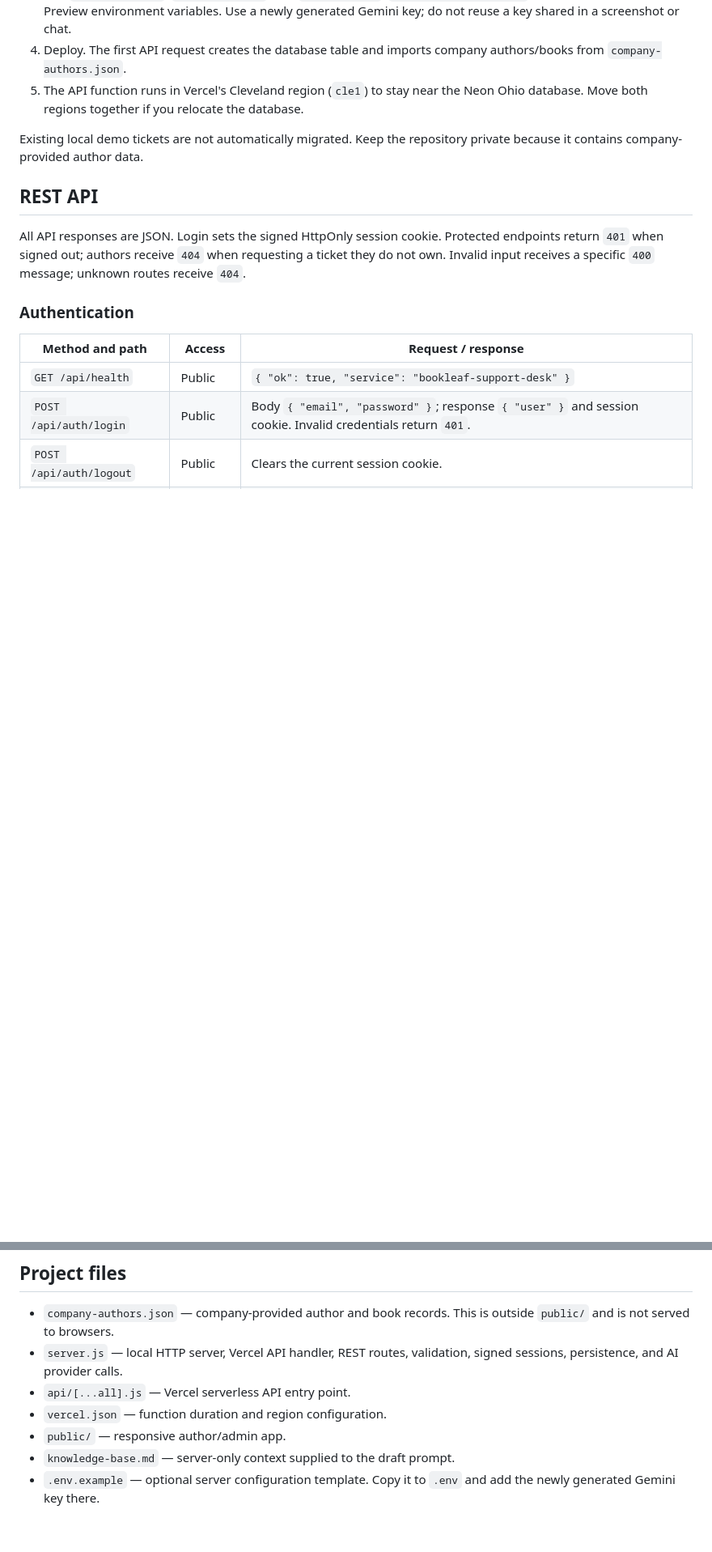
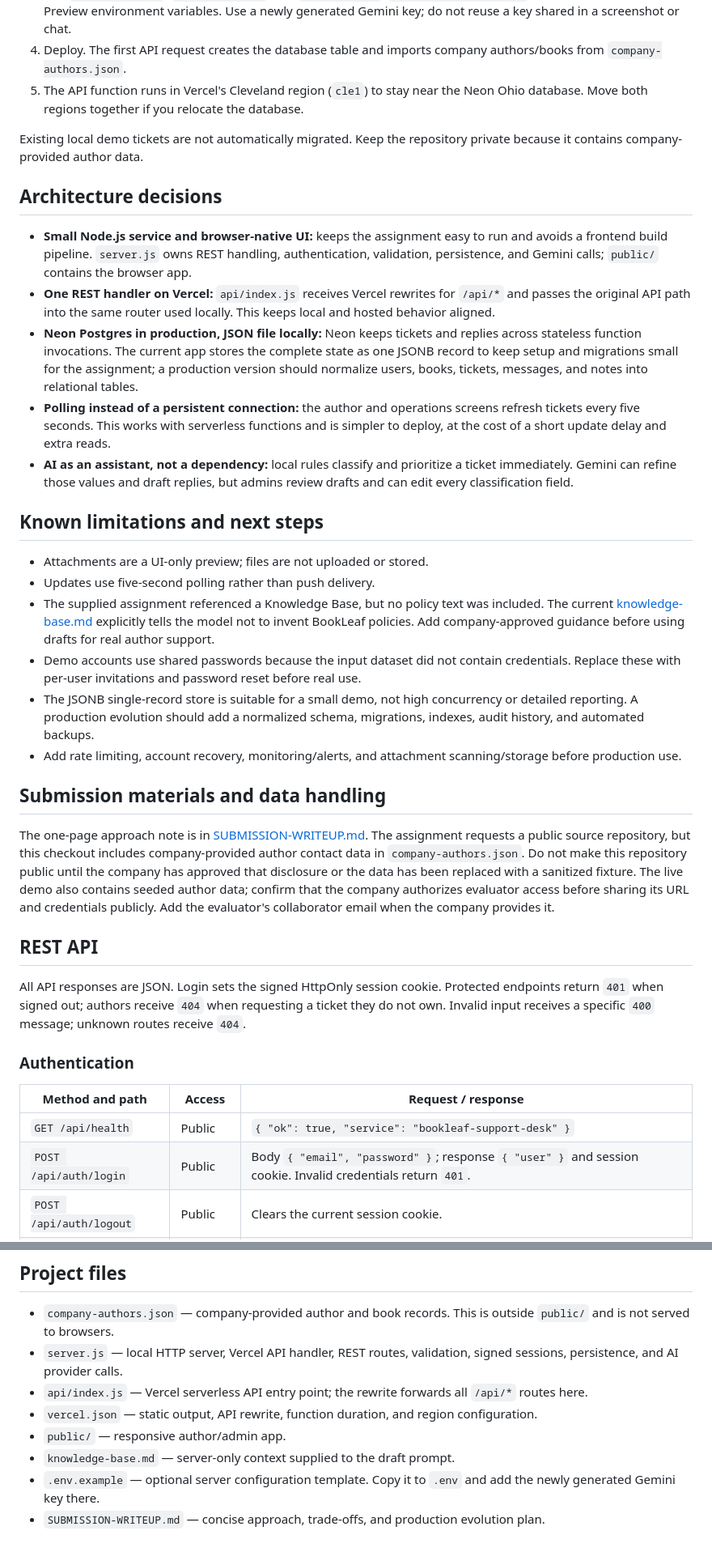
Before and after one commit to daniish-ansarii/bookleaf-support-desk, a Markdown page: README.md, 2 parts joined by grey strips. Shown at 81% size. GitHub-like rendering; blank space fills up the shorter version.

Commit message:
Add submission documentation and approach note

```diff
--- a/README.md
+++ b/README.md
@@ -47,6 +54,27 @@ The assignment mentions an included BookLeaf Knowledge Base, but its contents we
 
 Existing local demo tickets are not automatically migrated. Keep the repository private because it contains company-provided author data.
 
+## Architecture decisions
+
+- **Small Node.js service and browser-native UI:** keeps the assignment easy to run and avoids a frontend build pipeline. `server.js` owns REST handling, authentication, validation, persistence, and Gemini calls; `public/` contains the browser app.
+- **One REST handler on Vercel:** `api/index.js` receives Vercel rewrites for `/api/*` and passes the original API path into the same router used locally. This keeps local and hosted behavior aligned.
+- **Neon Postgres in production, JSON file locally:** Neon keeps tickets and replies across stateless function invocations. The current app stores the complete state as one JSONB record to keep setup and migrations small for the assignment; a production version should normalize users, books, tickets, messages, and notes into relational tables.
+- **Polling instead of a persistent connection:** the author and operations screens refresh tickets every five seconds. This works with serverless functions and is simpler to deploy, at the cost of a short update delay and extra reads.
+- **AI as an assistant, not a dependency:** local rules classify and prioritize a ticket immediately. Gemini can refine those values and draft replies, but admins review drafts and can edit every classification field.
+
+## Known limitations and next steps
+
+- Attachments are a UI-only preview; files are not uploaded or stored.
+- Updates use five-second polling rather than push delivery.
+- The supplied assignment referenced a Knowledge Base, but no policy text was included. The current [knowledge-base.md](knowledge-base.md) explicitly tells the model not to invent BookLeaf policies. Add company-approved guidance before using drafts for real author support.
+- Demo accounts use shared passwords because the input dataset did not contain credentials. Replace these with per-user invitations and password reset before real use.
+- The JSONB single-record store is suitable for a small demo, not high concurrency or detailed reporting. A production evolution should add a normalized schema, migrations, indexes, audit history, and automated backups.
+- Add rate limiting, account recovery, monitoring/alerts, and attachment scanning/storage before production use.
+
+## Submission materials and data handling
+
+The one-page approach note is in [SUBMISSION-WRITEUP.md](SUBMISSION-WRITEUP.md). The assignment requests a public source repository, but this checkout includes company-provided author contact data in `company-authors.json`. Do not make this repository public until the company has approved that disclosure or the data has been replaced with a sanitized fixture. The live demo also contains seeded author data; confirm that the company authorizes evaluator access before sharing its URL and credentials publicly. Add the evaluator's collaborator email when the company provides it.
+
 ## REST API
 
 All API responses are JSON. Login sets the signed HttpOnly session cookie. Protected endpoints return `401` when signed out; authors receive `404` when requesting a ticket they do not own. Invalid input receives a specific `400` message; unknown routes receive `404`.
@@ -81,8 +109,9 @@ Ticket statuses: `Open`, `In Progress`, `Resolved`, `Closed`. Categories: `Royal
 
 - `company-authors.json` — company-provided author and book records. This is outside `public/` and is not served to browsers.
 - `server.js` — local HTTP server, Vercel API handler, REST routes, validation, signed sessions, persistence, and AI provider calls.
-- `api/[...all].js` — Vercel serverless API entry point.
-- `vercel.json` — function duration and region configuration.
+- `api/index.js` — Vercel serverless API entry point; the rewrite forwards all `/api/*` routes here.
+- `vercel.json` — static output, API rewrite, function duration, and region configuration.
 - `public/` — responsive author/admin app.
 - `knowledge-base.md` — server-only context supplied to the draft prompt.
 - `.env.example` — optional server configuration template. Copy it to `.env` and add the newly generated Gemini key there.
+- `SUBMISSION-WRITEUP.md` — concise approach, trade-offs, and production evolution plan.
```
Also changed, not shown: other parts of README.md (+7 -0 lines), SUBMISSION-WRITEUP.md (added, +11 -0 lines).
